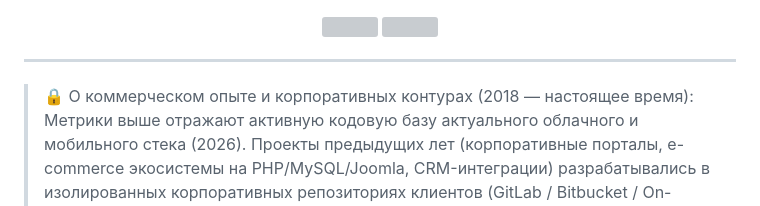
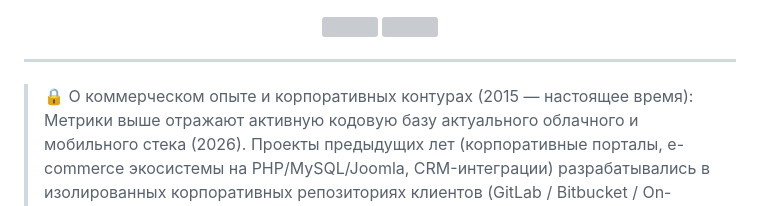
Before and after one commit to mainparadox/mainparadox, a Markdown page: README.md, the part around one of its changes. GitHub-like rendering; grey boxes are pictures that could not be loaded.

```diff
--- a/README.md
+++ b/README.md
@@ -186,7 +184,7 @@ graph LR
 </p>
 
 ---
-> 🔒 О коммерческом опыте и корпоративных контурах (2018 — настоящее время):
+> 🔒 О коммерческом опыте и корпоративных контурах (2015 — настоящее время):
 > Метрики выше отражают активную кодовую базу актуального облачного и мобильного стека (2026).
 Проекты предыдущих лет (корпоративные порталы, e-commerce экосистемы на PHP/MySQL/Joomla, CRM-интеграции) разрабатывались в изолированных корпоративных репозиториях клиентов (GitLab / Bitbucket / On-Premise) под действием NDA и переданы заказчикам на закрытую эксплуатацию.
 
```
Also changed, not shown: other parts of README.md (+0 -2 lines).
